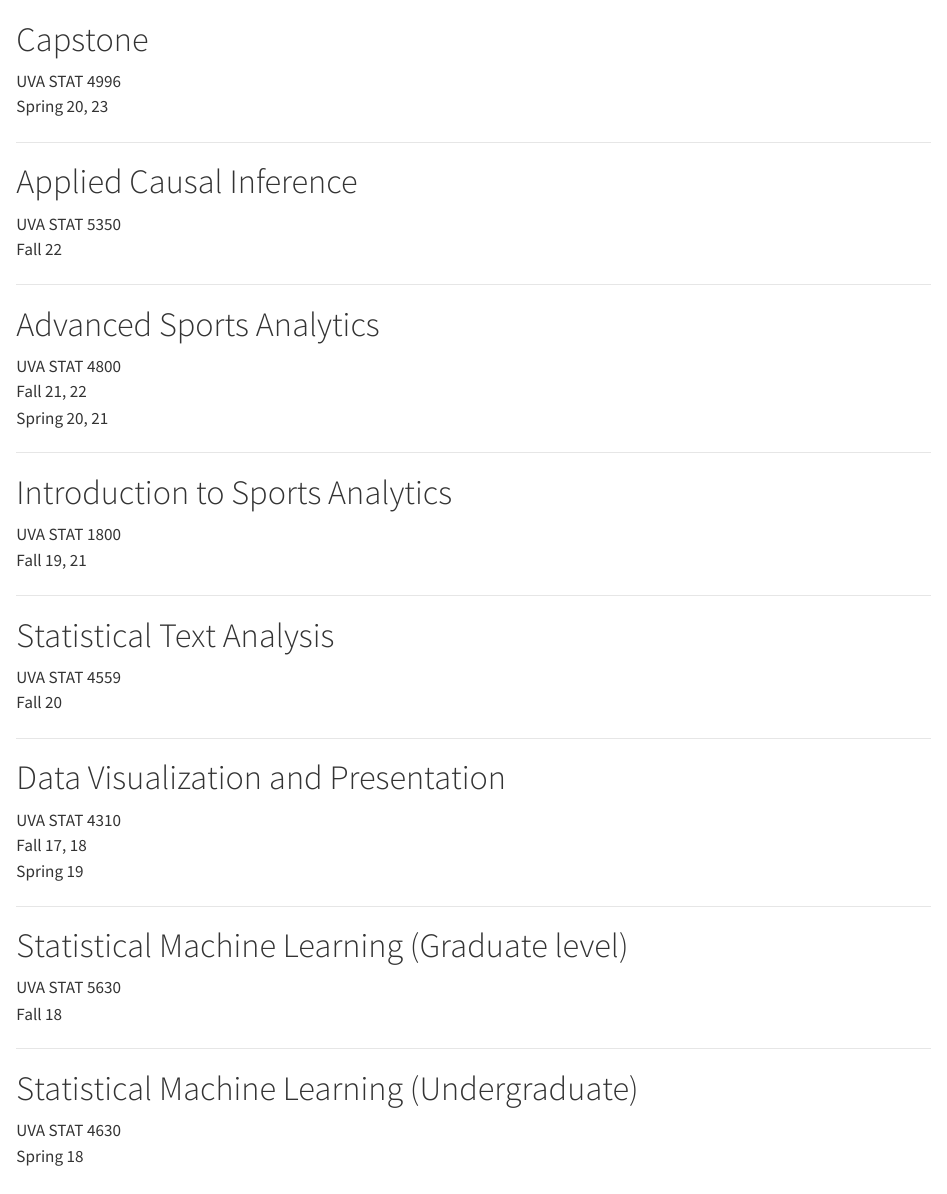
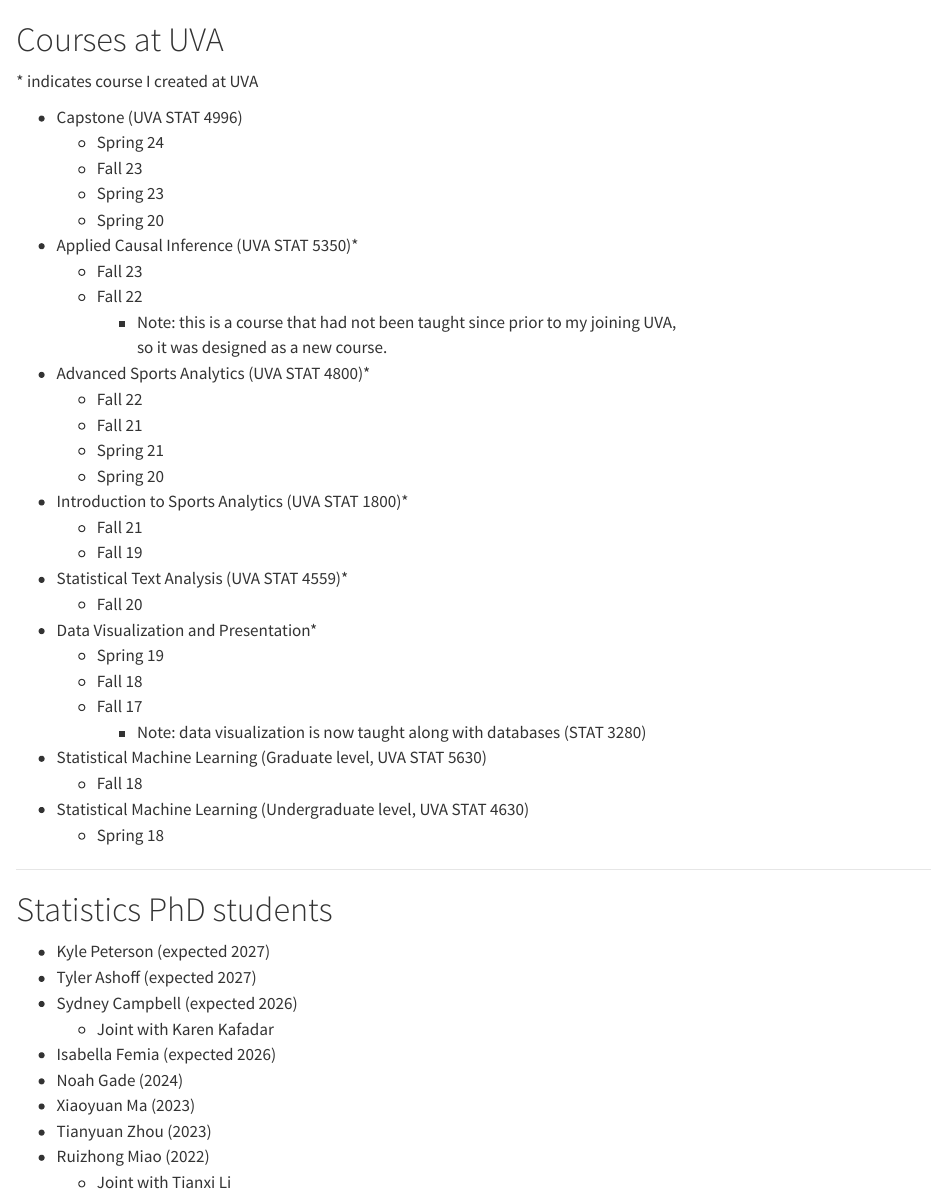
Before and after one commit to jrodu/jrodu.github.io, a Quarto document (teaching/index.qmd): the page in a window 1100 px wide, from its top. Rendered offline with R 4.5, knitr and Pandoc in place of Quarto, with nearby package versions.

Commit message:
change teaching page

```diff
--- a/_quarto.yml
+++ b/_quarto.yml
@@ -11,14 +11,10 @@
   navbar:
     background: "#536878"
     left:
-      - href: blog/index.qmd
-        text: Blog
       - href: publications/index.qmd
         text: Publications
       - href: software/index.qmd
         text: Software
-      - href: talks/index.qmd
-        text: Talks
       - href: teaching/index.qmd
         text: Teaching
       - href: about/index.qmd
--- a/teaching/index.qmd
+++ b/teaching/index.qmd
@@ -1,55 +1,50 @@
-# Capstone
+# Courses at UVA
 
-UVA STAT 4996\
-Spring 20, 23
+\* indicates course I created at UVA
+
+* Capstone (UVA STAT 4996)
+  + Spring 24
+  + Fall 23
+  + Spring 23
+  + Spring 20
+* Applied Causal Inference (UVA STAT 5350)*
+  + Fall 23
+  + Fall 22
+    + Note: this is a course that had not been taught since prior to my joining UVA, \
+so it was designed as a new course.
+* Advanced Sports Analytics (UVA STAT 4800)*
+  + Fall 22
+  + Fall 21
+  + Spring 21
+  + Spring 20
+* Introduction to Sports Analytics (UVA STAT 1800)*
+  + Fall 21
+  + Fall 19
+* Statistical Text Analysis (UVA STAT 4559)*
+  + Fall 20
+* Data Visualization and Presentation*
+  + Spring 19
+  + Fall 18
+  + Fall 17
+    + Note: data visualization is now taught along with databases (STAT 3280)
+* Statistical Machine Learning (Graduate level, UVA STAT 5630)
+  + Fall 18
+* Statistical Machine Learning (Undergraduate level, UVA STAT 4630)
+  + Spring 18
+
+
 
 ------------------------------------------------------------------------
 
-# Applied Causal Inference
+# Statistics PhD students
 
-UVA STAT 5350\
-Fall 22
-
-------------------------------------------------------------------------
-
-# Advanced Sports Analytics
-
-UVA STAT 4800\
-Fall 21, 22\
-Spring 20, 21
-
-------------------------------------------------------------------------
-
-# Introduction to Sports Analytics
-
-UVA STAT 1800 \
-Fall 19, 21
-
-------------------------------------------------------------------------
-
-# Statistical Text Analysis
-
-UVA STAT 4559 \
-Fall 20
-
-------------------------------------------------------------------------
-
-# Data Visualization and Presentation
-
-UVA STAT 4310\
-Fall 17, 18 \
-Spring 19
-
-------------------------------------------------------------------------
-
-# Statistical Machine Learning (Graduate level)
-
-UVA STAT 5630\
-Fall 18
-
-------------------------------------------------------------------------
-
-# Statistical Machine Learning (Undergraduate)
-
-UVA STAT 4630\
-Spring 18
+* Kyle Peterson (expected 2027)
+* Tyler Ashoff (expected 2027)
+* Sydney Campbell (expected 2026)
+  + Joint with Karen Kafadar
+* Isabella Femia (expected 2026)
+* Noah Gade (2024)
+* Xiaoyuan Ma (2023)
+* Tianyuan Zhou (2023)
+* Ruizhong Miao (2022)
+  + Joint with Tianxi Li
```
Also changed, not shown: docs/search.json, 26 other files.
